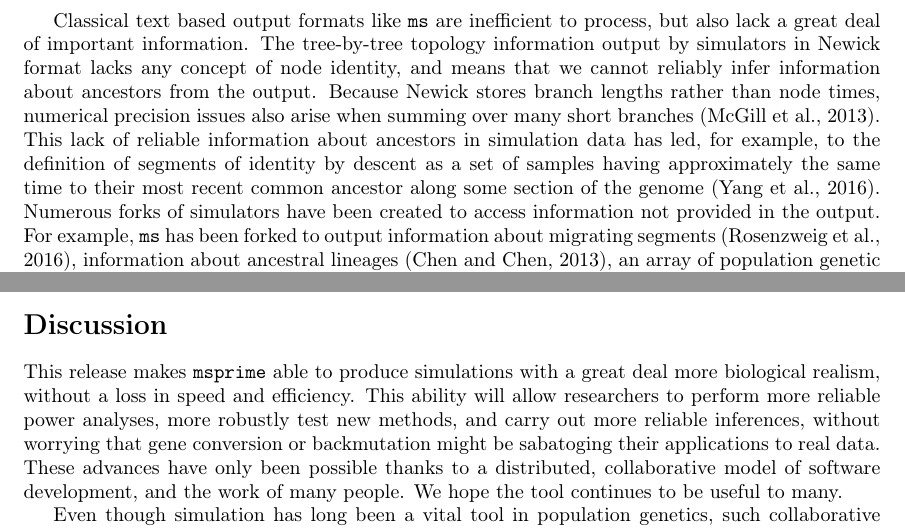
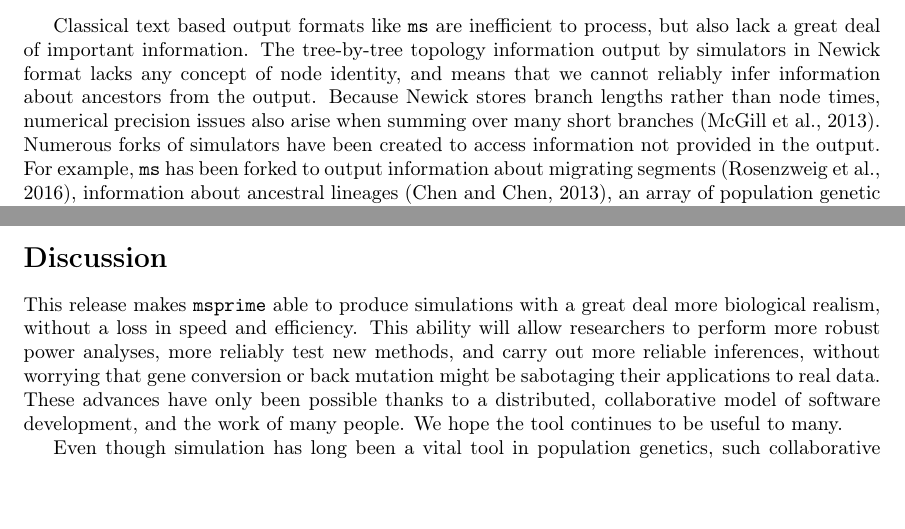
Before and after one commit to tskit-dev/msprime-1.0-paper, a LaTeX paper (paper.tex): two parts of pages 6 and 17 of 36, joined at a grey line, cut so that both start at the same text, the shorter picture padded with empty space. Compiled offline with pdfLaTeX.

Commit message:
Updates from Overleaf

```diff
--- a/paper.tex
+++ b/paper.tex
@@ -452,12 +451,6 @@ and means that we cannot reliably infer information about ancestors
 from the output. Because Newick stores branch lengths rather
 than node times, numerical precision issues also arise when summing
 over many short branches~\citep{mcgill2013graphml}.
-% JK: not sure this is worth leaving in tbh
-This lack of reliable information about ancestors in simulation data
-has led, for example, to the definition of segments of
-identity by descent as a set of samples having approximately the same time
-to their most recent common ancestor along some section of the
-genome~\citep{yang2016rapidly}.
 Numerous forks  of simulators have been created to access information not provided
 in the output. For example, \ms\  has been forked to
 output information about migrating segments~\citep{rosenzweig2016powerful},
@@ -1324,10 +1317,10 @@ to write reliable, stable software if no-one used it?
 
 This release makes \msprime\ able to produce simulations
 with a great deal more biological realism, without a loss in speed and efficiency.
-This ability will allow researchers to perform more reliable % different word here
-power analyses, more robustly test new methods,
+This ability will allow researchers to perform more robust
+power analyses, more reliably test new methods,
 and carry out more reliable inferences,
-without worrying that gene conversion or backmutation might be sabatoging
+without worrying that gene conversion or back mutation might be sabotaging
 their applications to real data.
 These advances have only been possible thanks to a distributed,
 collaborative model of software development,
```
Also changed, not shown: paper.tex (7 more changed lines).
